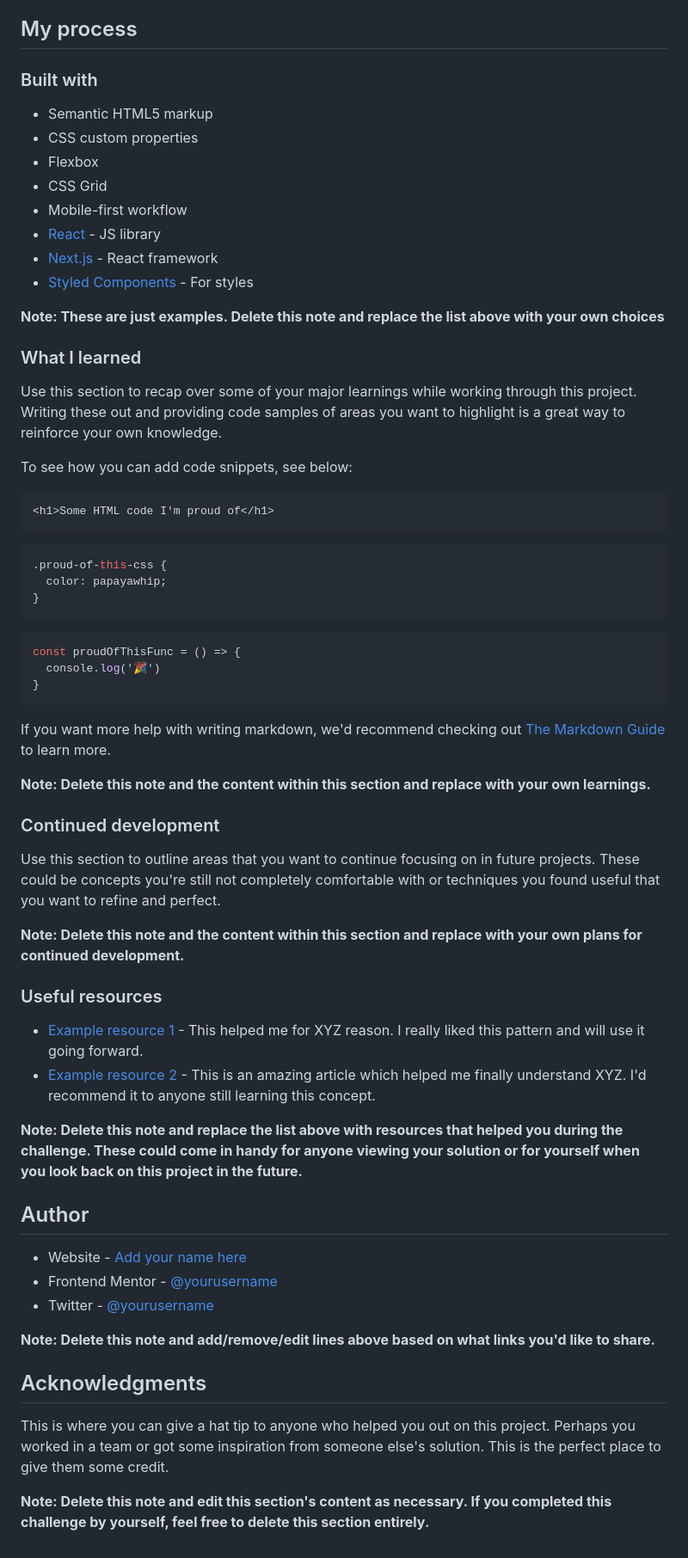
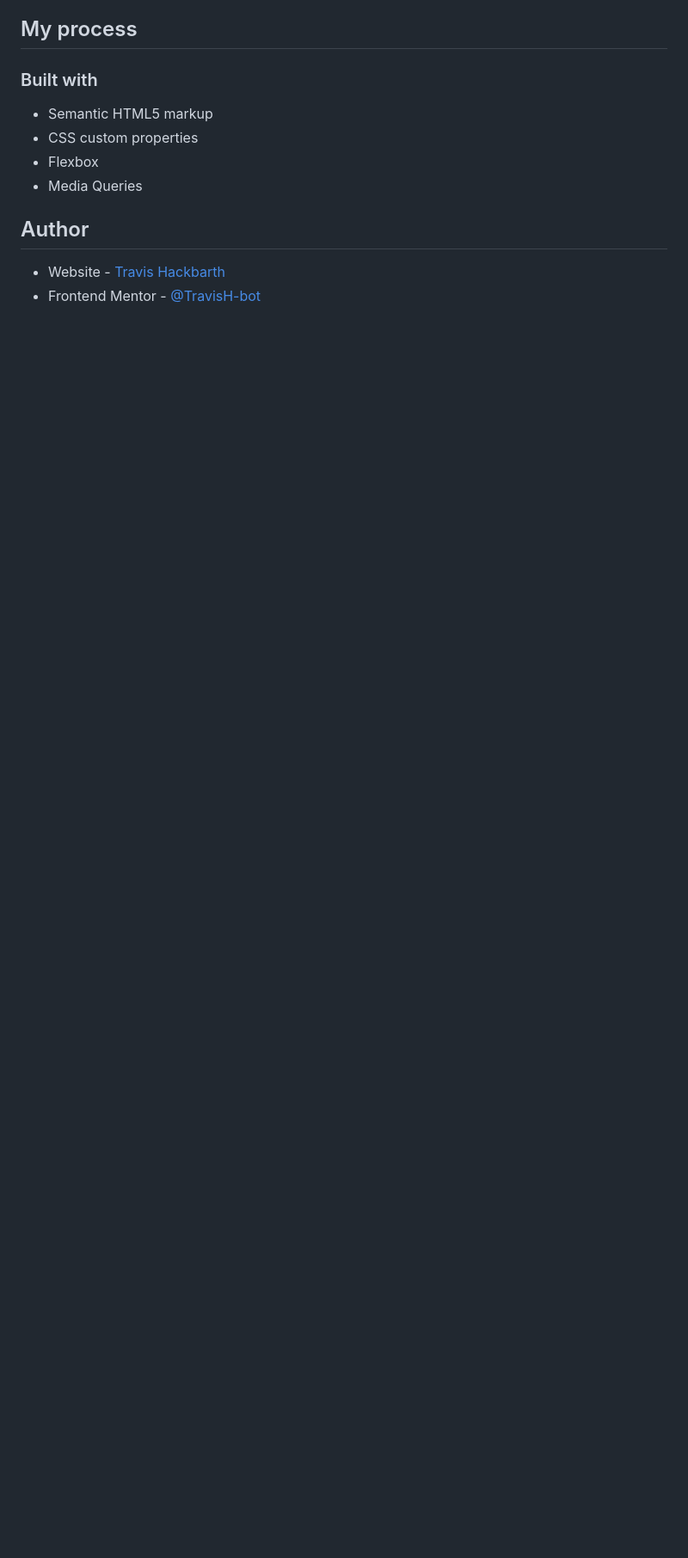
Before and after one commit to TravisH-bot/social-proof-section-master, a Markdown page: README-template.md, the part around the change printed below. Shown: that part at 86% size. Rendered like a GitHub page; blank space fills up the shorter version.

````diff
--- a/README-template.md
+++ b/README-template.md
@@ -50,61 +47,9 @@ Then crop/optimize/edit your image however you like, add it to your project, and
 - Semantic HTML5 markup
 - CSS custom properties
 - Flexbox
-- CSS Grid
-- Mobile-first workflow
-- [React](https://reactjs.org/) - JS library
-- [Next.js](https://nextjs.org/) - React framework
-- [Styled Components](https://styled-components.com/) - For styles
-
-**Note: These are just examples. Delete this note and replace the list above with your own choices**
-
-### What I learned
-
-Use this section to recap over some of your major learnings while working through this project. Writing these out and providing code samples of areas you want to highlight is a great way to reinforce your own knowledge.
-
-To see how you can add code snippets, see below:
-
-```html
-<h1>Some HTML code I'm proud of</h1>
-```
-```css
-.proud-of-this-css {
-  color: papayawhip;
-}
-```
-```js
-const proudOfThisFunc = () => {
-  console.log('🎉')
-}
-```
-
-If you want more help with writing markdown, we'd recommend checking out [The Markdown Guide](https://www.markdownguide.org/) to learn more.
-
-**Note: Delete this note and the content within this section and replace with your own learnings.**
-
-### Continued development
-
-Use this section to outline areas that you want to continue focusing on in future projects. These could be concepts you're still not completely comfortable with or techniques you found useful that you want to refine and perfect.
-
-**Note: Delete this note and the content within this section and replace with your own plans for continued development.**
-
-### Useful resources
-
-- [Example resource 1](https://www.example.com) - This helped me for XYZ reason. I really liked this pattern and will use it going forward.
-- [Example resource 2](https://www.example.com) - This is an amazing article which helped me finally understand XYZ. I'd recommend it to anyone still learning this concept.
-
-**Note: Delete this note and replace the list above with resources that helped you during the challenge. These could come in handy for anyone viewing your solution or for yourself when you look back on this project in the future.**
+- Media Queries
 
 ## Author
 
-- Website - [Add your name here](https://www.your-site.com)
-- Frontend Mentor - [@yourusername](https://www.frontendmentor.io/profile/yourusername)
-- Twitter - [@yourusername](https://www.twitter.com/yourusername)
-
-**Note: Delete this note and add/remove/edit lines above based on what links you'd like to share.**
-
-## Acknowledgments
-
-This is where you can give a hat tip to anyone who helped you out on this project. Perhaps you worked in a team or got some inspiration from someone else's solution. This is the perfect place to give them some credit.
-
-**Note: Delete this note and edit this section's content as necessary. If you completed this challenge by yourself, feel free to delete this section entirely.**
+- Website - [Travis Hackbarth](https://travish-bot.github.io/My-Portfolio/)
+- Frontend Mentor - [@TravisH-bot](https://www.frontendmentor.io/profile/TravisH-bot)
````
Also changed, not shown: other parts of README-template.md (+17 -20 lines), images/social-proof-section-one.png (added), images/social-proof-section-two.png (added), 1 other file.
